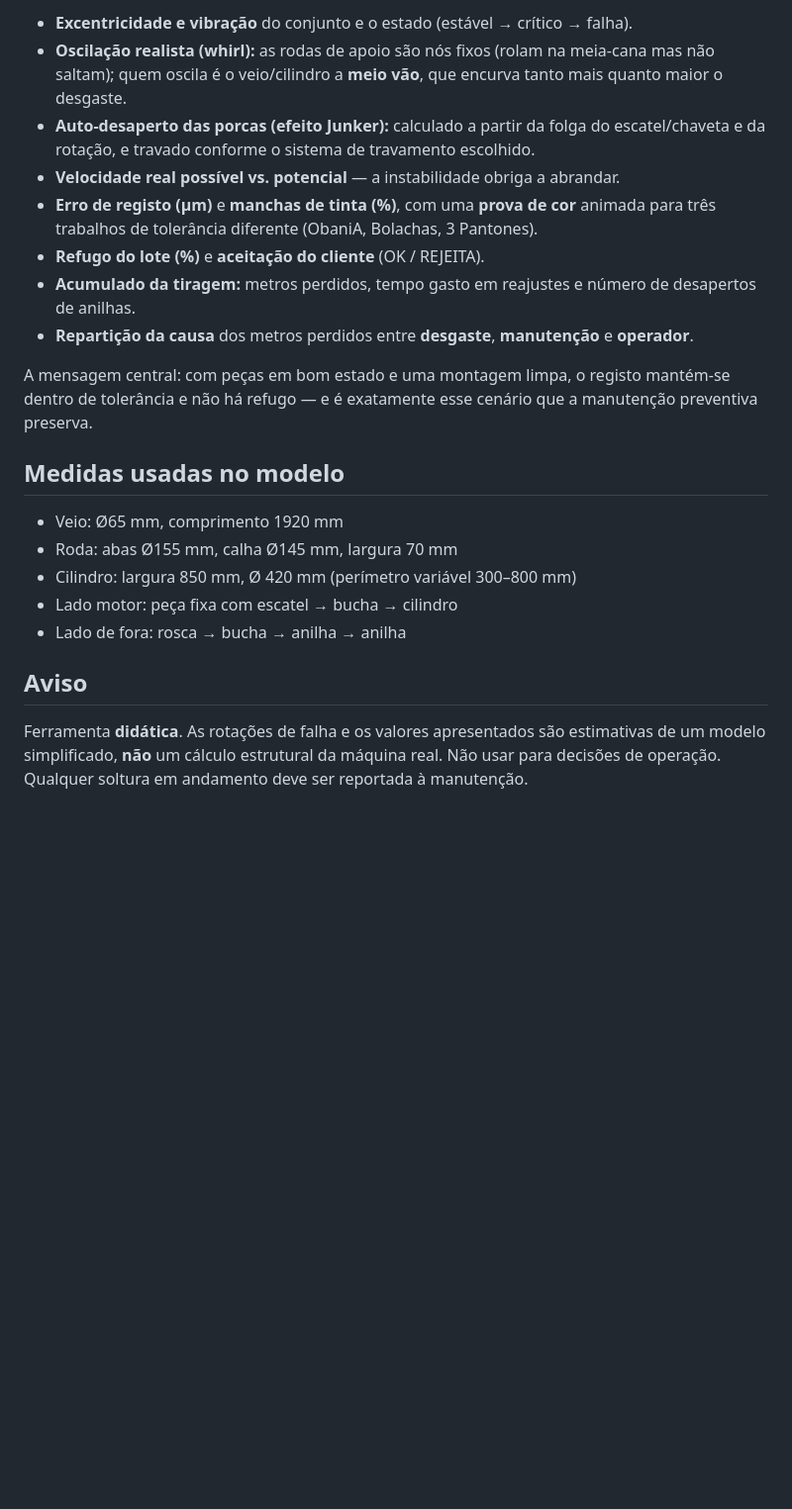
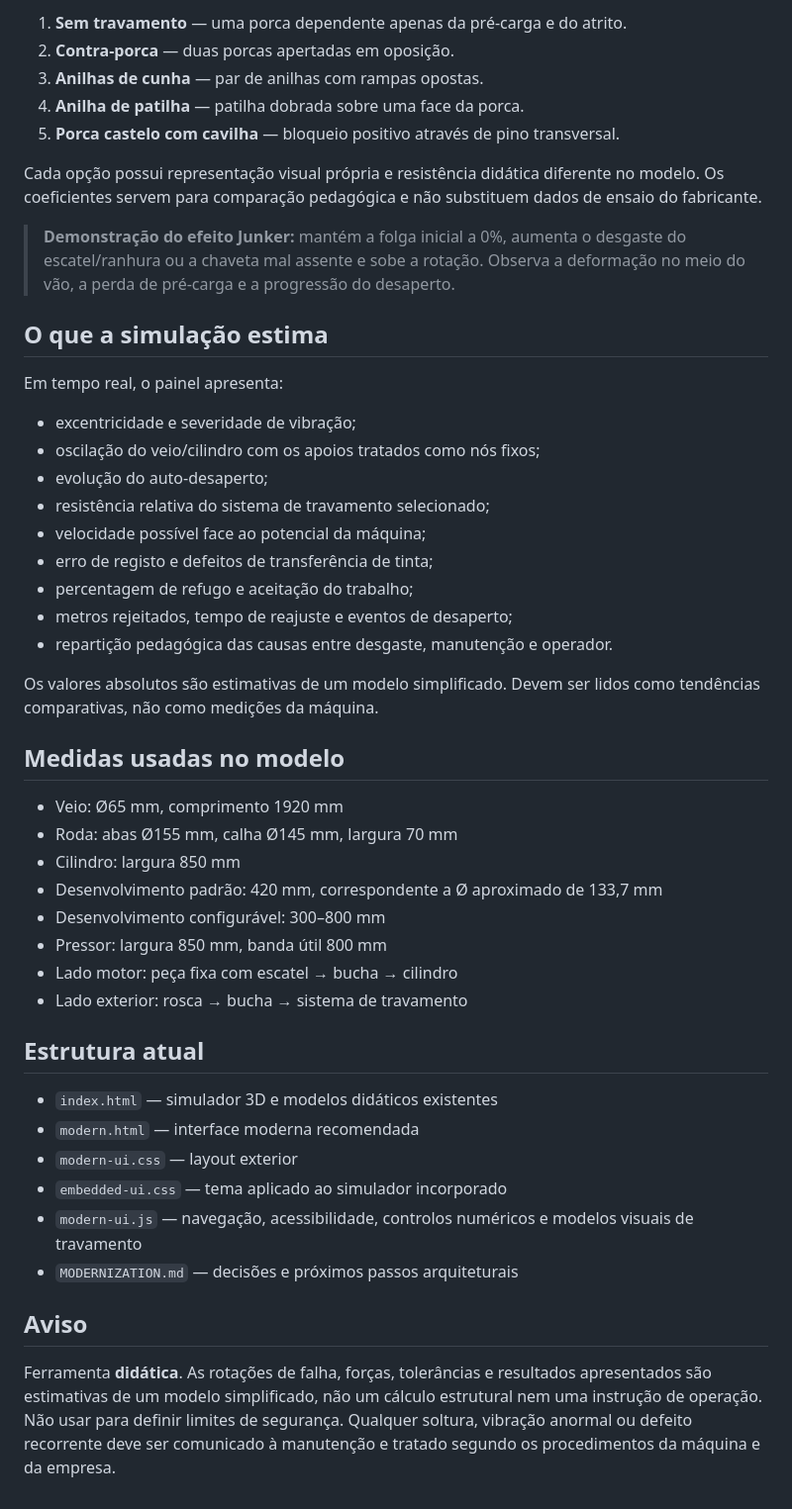
Before and after one commit to fragosa23/rotogravure-cylinder-simulator, a Markdown page: README.md, the part around one of its changes. Shown at 99% size. Rendered like a GitHub page; blank space fills up the shorter version.

```diff
--- a/README.md
+++ b/README.md
@@ -76,37 +46,50 @@ Em tempo real, a partir dos defeitos e da velocidade, o painel estima:
 
-- **Excentricidade e vibração** do conjunto e o estado (estável → crítico →
-  falha).
-- **Oscilação realista (whirl):** as rodas de apoio são nós fixos (rolam na
-  meia-cana mas não saltam); quem oscila é o veio/cilindro a **meio vão**, que
-  encurva tanto mais quanto maior o desgaste.
-- **Auto-desaperto das porcas (efeito Junker):** calculado a partir da folga do
-  escatel/chaveta e da rotação, e travado conforme o sistema de travamento
-  escolhido.
-- **Velocidade real possível vs. potencial** — a instabilidade obriga a abrandar.
-- **Erro de registo (µm)** e **manchas de tinta (%)**, com uma **prova de cor**
-  animada para três trabalhos de tolerância diferente (ObaniA, Bolachas,
-  3 Pantones).
-- **Refugo do lote (%)** e **aceitação do cliente** (OK / REJEITA).
-- **Acumulado da tiragem:** metros perdidos, tempo gasto em reajustes e número
-  de desapertos de anilhas.
-- **Repartição da causa** dos metros perdidos entre **desgaste**, **manutenção**
-  e **operador**.
+1. **Sem travamento** — uma porca dependente apenas da pré-carga e do atrito.
+2. **Contra-porca** — duas porcas apertadas em oposição.
+3. **Anilhas de cunha** — par de anilhas com rampas opostas.
+4. **Anilha de patilha** — patilha dobrada sobre uma face da porca.
+5. **Porca castelo com cavilha** — bloqueio positivo através de pino transversal.
 
-A mensagem central: com peças em bom estado e uma montagem limpa, o registo
-mantém-se dentro de tolerância e não há refugo — e é exatamente esse cenário que
-a manutenção preventiva preserva.
+Cada opção possui representação visual própria e resistência didática diferente no modelo. Os coeficientes servem para comparação pedagógica e não substituem dados de ensaio do fabricante.
+
+> **Demonstração do efeito Junker:** mantém a folga inicial a 0%, aumenta o desgaste do escatel/ranhura ou a chaveta mal assente e sobe a rotação. Observa a deformação no meio do vão, a perda de pré-carga e a progressão do desaperto.
+
+## O que a simulação estima
+
+Em tempo real, o painel apresenta:
+
+- excentricidade e severidade de vibração;
+- oscilação do veio/cilindro com os apoios tratados como nós fixos;
+- evolução do auto-desaperto;
+- resistência relativa do sistema de travamento selecionado;
+- velocidade possível face ao potencial da máquina;
+- erro de registo e defeitos de transferência de tinta;
+- percentagem de refugo e aceitação do trabalho;
+- metros rejeitados, tempo de reajuste e eventos de desaperto;
+- repartição pedagógica das causas entre desgaste, manutenção e operador.
+
+Os valores absolutos são estimativas de um modelo simplificado. Devem ser lidos como tendências comparativas, não como medições da máquina.
 
 ## Medidas usadas no modelo
 
 - Veio: Ø65 mm, comprimento 1920 mm
 - Roda: abas Ø155 mm, calha Ø145 mm, largura 70 mm
-- Cilindro: largura 850 mm, Ø 420 mm (perímetro variável 300–800 mm)
+- Cilindro: largura 850 mm
+- Desenvolvimento padrão: 420 mm, correspondente a Ø aproximado de 133,7 mm
+- Desenvolvimento configurável: 300–800 mm
+- Pressor: largura 850 mm, banda útil 800 mm
 - Lado motor: peça fixa com escatel → bucha → cilindro
-- Lado de fora: rosca → bucha → anilha → anilha
+- Lado exterior: rosca → bucha → sistema de travamento
+
+## Estrutura atual
+
+- `index.html` — simulador 3D e modelos didáticos existentes
+- `modern.html` — interface moderna recomendada
+- `modern-ui.css` — layout exterior
+- `embedded-ui.css` — tema aplicado ao simulador incorporado
+- `modern-ui.js` — navegação, acessibilidade, controlos numéricos e modelos visuais de travamento
+- `MODERNIZATION.md` — decisões e próximos passos arquiteturais
 
 ## Aviso
 
-Ferramenta **didática**. As rotações de falha e os valores apresentados são
-estimativas de um modelo simplificado, **não** um cálculo estrutural da máquina
-real. Não usar para decisões de operação. Qualquer soltura em andamento deve ser
-reportada à manutenção.
+Ferramenta **didática**. As rotações de falha, forças, tolerâncias e resultados apresentados são estimativas de um modelo simplificado, não um cálculo estrutural nem uma instrução de operação. Não usar para definir limites de segurança. Qualquer soltura, vibração anormal ou defeito recorrente deve ser comunicado à manutenção e tratado segundo os procedimentos da máquina e da empresa.
```
Also changed, not shown: other parts of README.md (+27 -57 lines).
